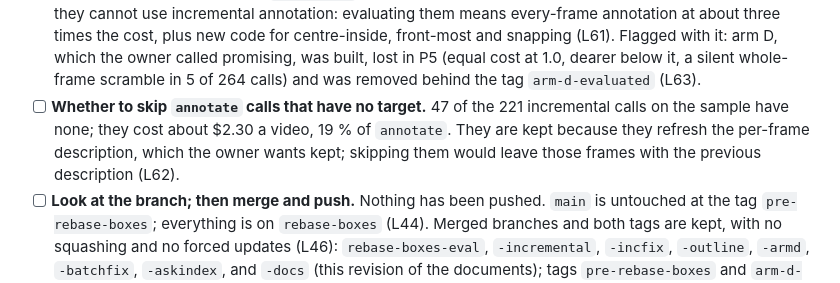
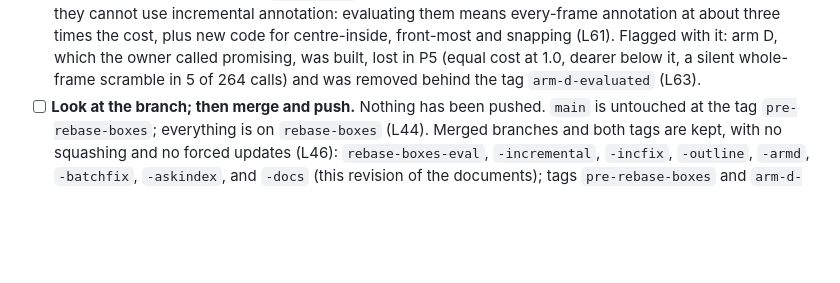
Before and after one commit to harrisonogle/scry, a Markdown page: docs/open-items.md, the part around the change. Drawn GitHub-style; blank space fills up the shorter version.

Commit message:
docs: ledger L68 (no-target calls never skipped; coords name a box by its rectangle; runs from a pinned worktree); open item closed
Co-Authored-By: Claude Fable 5.1 <noreply@anthropic.com>
Claude-Session: https://claude.ai/code/session_01VHdmR7RXZiJMZ7xRDzBuq9

```diff
--- a/docs/open-items.md
+++ b/docs/open-items.md
@@ -61,10 +61,6 @@ stands" says what is built.
       code for centre-inside, front-most and snapping (L61). Flagged with it: arm D, which the owner called promising,
       was built, lost in P5 (equal cost at 1.0, dearer below it, a silent whole-frame scramble in 5 of 264 calls) and
       was removed behind the tag `arm-d-evaluated` (L63).
-- [ ] **Whether to skip `annotate` calls that have no target.** 47 of the 221 incremental calls on the sample have
-      none; they cost about $2.30 a video, 19 % of `annotate`. They are kept because they refresh the per-frame
-      description, which the owner wants kept; skipping them would leave those frames with the previous description
-      (L62).
 - [ ] **Look at the branch; then merge and push.** Nothing has been pushed. `main` is untouched at the tag
       `pre-rebase-boxes`; everything is on `rebase-boxes` (L44). Merged branches and both tags are kept, with no
       squashing and no forced updates (L46): `rebase-boxes-eval`, `-incremental`, `-incfix`, `-outline`, `-armd`,
```
Also changed, not shown: docs/decision-ledger.md (+1 -0 lines).
